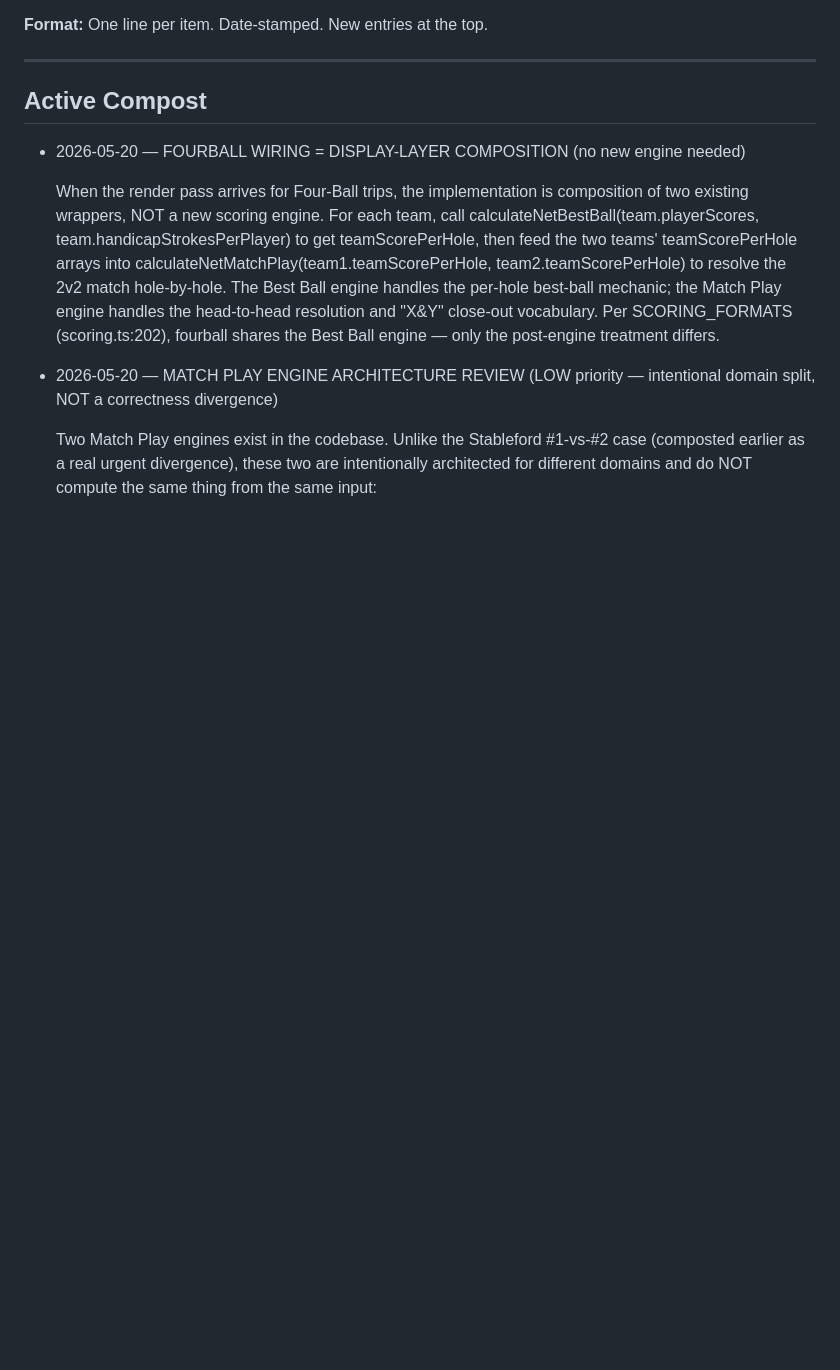
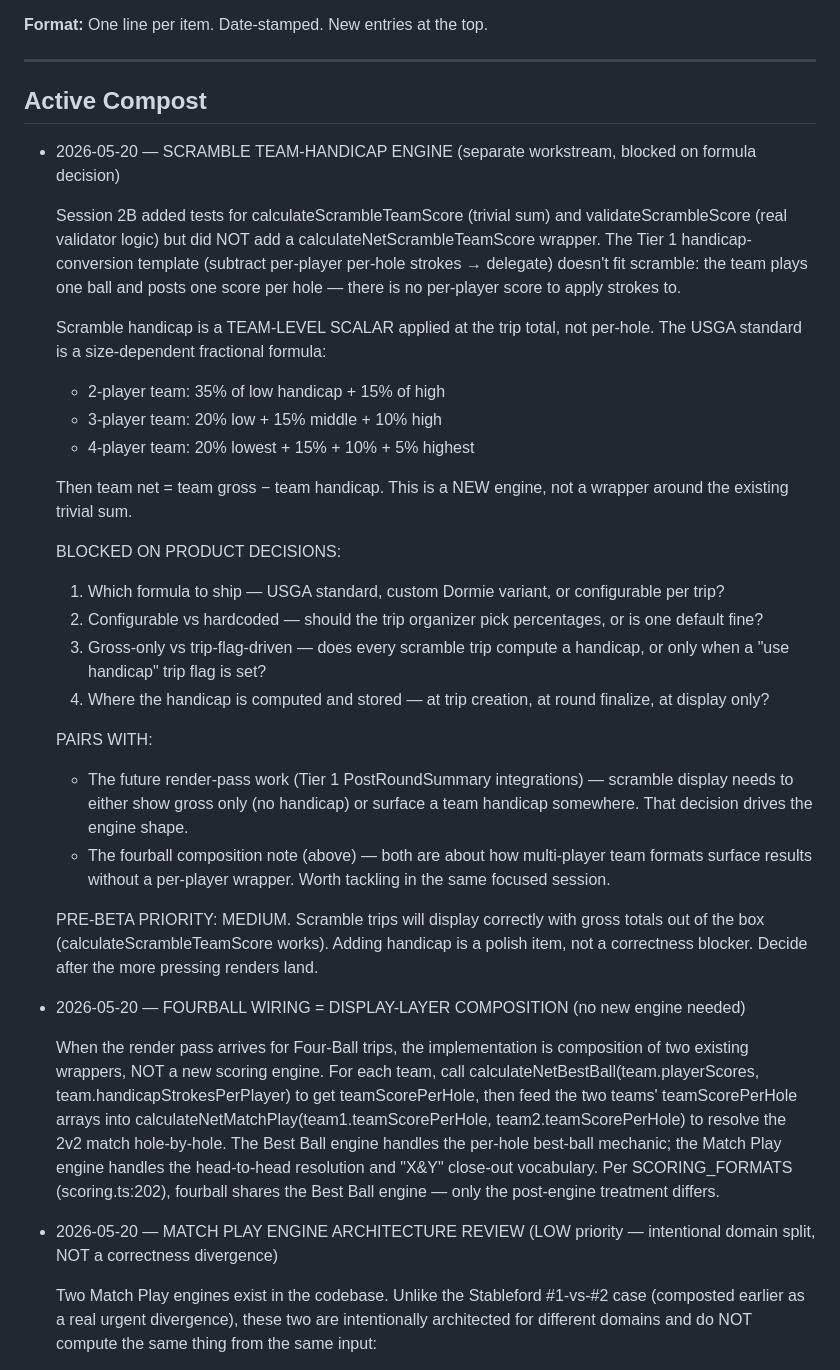
Before and after one commit to ianhowle/dormie, a Markdown page: docs/dormie-compost.md, the part around the change. GitHub-like rendering; blank space fills up the shorter version.

Commit message:
[Compost] Scramble team-handicap engine — separate workstream, blocked on formula decision
Co-Authored-By: Claude Opus 4.7 (1M context) <noreply@anthropic.com>

```diff
--- a/docs/dormie-compost.md
+++ b/docs/dormie-compost.md
@@ -12,6 +12,29 @@
 ---
 
 ## Active Compost
+
+- 2026-05-20 — SCRAMBLE TEAM-HANDICAP ENGINE (separate workstream, blocked on formula decision)
+
+  Session 2B added tests for calculateScrambleTeamScore (trivial sum) and validateScrambleScore (real validator logic) but did NOT add a calculateNetScrambleTeamScore wrapper. The Tier 1 handicap-conversion template (subtract per-player per-hole strokes → delegate) doesn't fit scramble: the team plays one ball and posts one score per hole — there is no per-player score to apply strokes to.
+
+  Scramble handicap is a TEAM-LEVEL SCALAR applied at the trip total, not per-hole. The USGA standard is a size-dependent fractional formula:
+  - 2-player team: 35% of low handicap + 15% of high
+  - 3-player team: 20% low + 15% middle + 10% high
+  - 4-player team: 20% lowest + 15% + 10% + 5% highest
+
+  Then team net = team gross − team handicap. This is a NEW engine, not a wrapper around the existing trivial sum.
+
+  BLOCKED ON PRODUCT DECISIONS:
+  1. Which formula to ship — USGA standard, custom Dormie variant, or configurable per trip?
+  2. Configurable vs hardcoded — should the trip organizer pick percentages, or is one default fine?
+  3. Gross-only vs trip-flag-driven — does every scramble trip compute a handicap, or only when a "use handicap" trip flag is set?
+  4. Where the handicap is computed and stored — at trip creation, at round finalize, at display only?
+
+  PAIRS WITH:
+  - The future render-pass work (Tier 1 PostRoundSummary integrations) — scramble display needs to either show gross only (no handicap) or surface a team handicap somewhere. That decision drives the engine shape.
+  - The fourball composition note (above) — both are about how multi-player team formats surface results without a per-player wrapper. Worth tackling in the same focused session.
+
+  PRE-BETA PRIORITY: MEDIUM. Scramble trips will display correctly with gross totals out of the box (calculateScrambleTeamScore works). Adding handicap is a polish item, not a correctness blocker. Decide after the more pressing renders land.
 
 - 2026-05-20 — FOURBALL WIRING = DISPLAY-LAYER COMPOSITION (no new engine needed)
 
```
